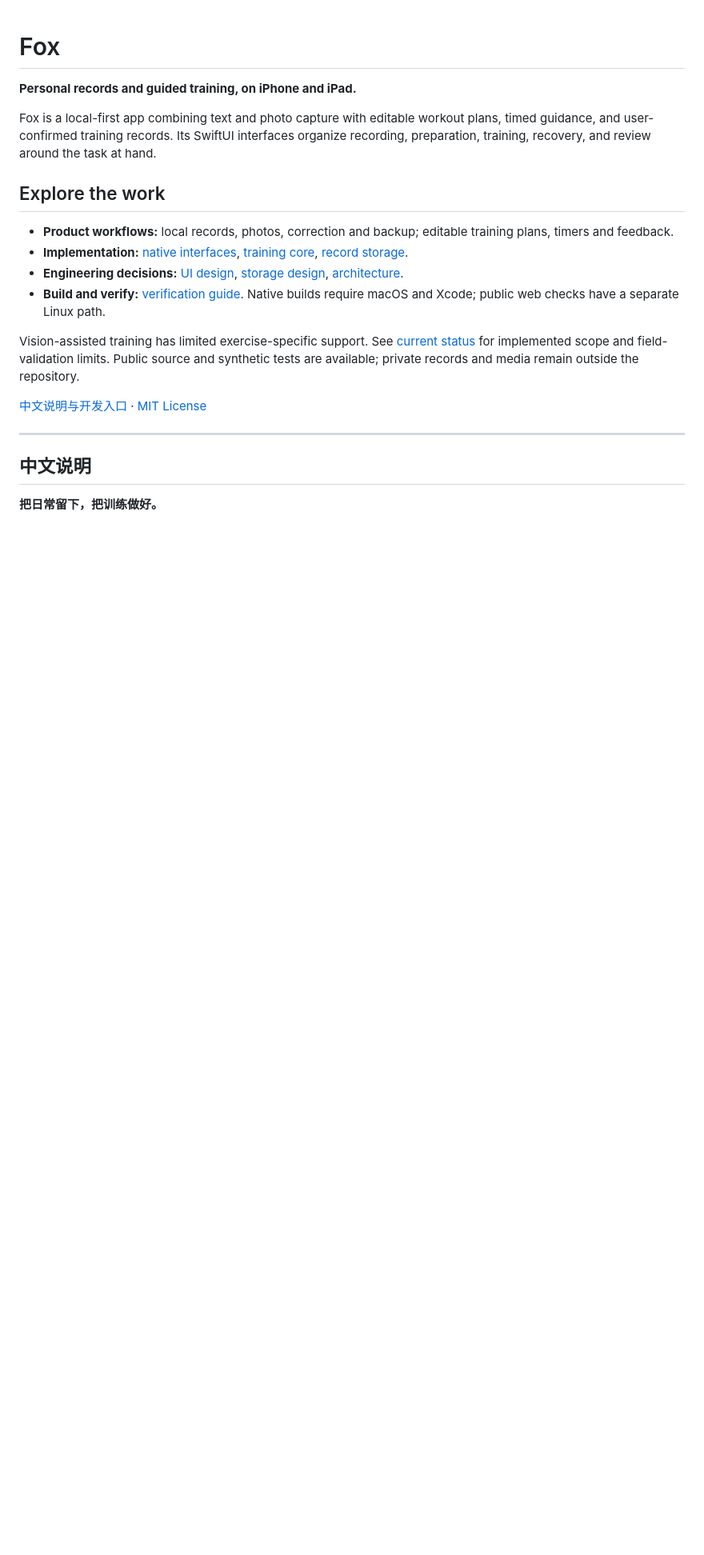
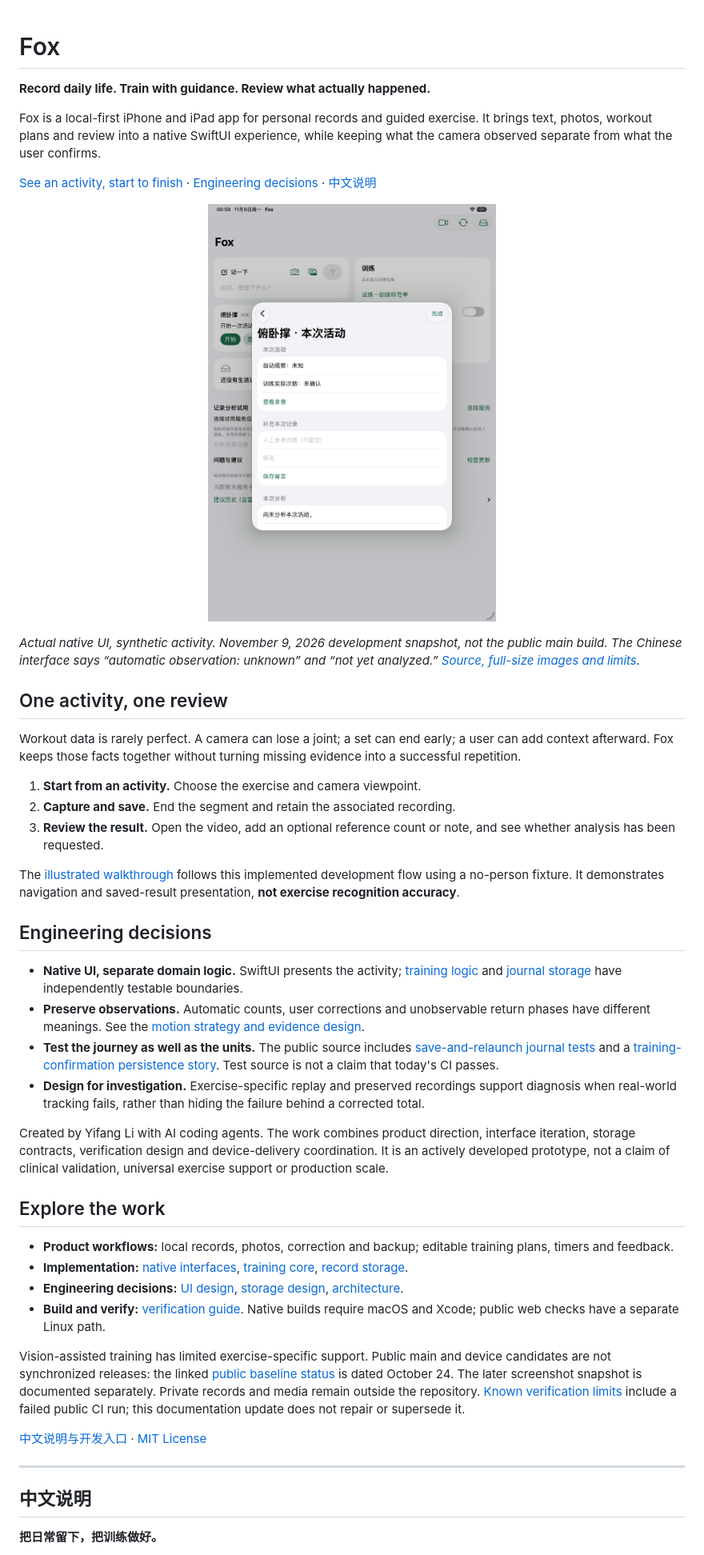
Before and after one commit to li1fang/fox, a Markdown page: README.md, the part around one of its changes. Shown at 80% size. Rendered like a GitHub page; pictures changed too: docs/showcase/assets/activity-result.png (added); blank space fills up the shorter version.

Commit message:
docs: present Fox activity workflow with sourced native screenshots [skip ci]

```diff
--- a/README.md
+++ b/README.md
@@ -1,8 +1,35 @@
 # Fox
 
-**Personal records and guided training, on iPhone and iPad.**
+**Record daily life. Train with guidance. Review what actually happened.**
 
-Fox is a local-first app combining text and photo capture with editable workout plans, timed guidance, and user-confirmed training records. Its SwiftUI interfaces organize recording, preparation, training, recovery, and review around the task at hand.
+Fox is a local-first iPhone and iPad app for personal records and guided exercise. It brings text, photos, workout plans and review into a native SwiftUI experience, while keeping what the camera observed separate from what the user confirms.
+
+[See an activity, start to finish](docs/showcase/README.md) · [Engineering decisions](#engineering-decisions) · [中文说明](#中文说明)
+
+<p align="center">
+  <a href="docs/showcase/assets/activity-result.png"><img src="docs/showcase/assets/activity-result.png" width="360" alt="Actual Fox iPad simulator result page: automatic observation unknown, actual repetitions unconfirmed, retained video available, optional feedback, and analysis not yet requested."></a>
+</p>
+
+*Actual native UI, synthetic activity. November 9, 2026 development snapshot, not the public main build. The Chinese interface says “automatic observation: unknown” and “not yet analyzed.” [Source, full-size images and limits](docs/showcase/README.md#evidence-and-provenance).*
+
+## One activity, one review
+
+Workout data is rarely perfect. A camera can lose a joint; a set can end early; a user can add context afterward. Fox keeps those facts together without turning missing evidence into a successful repetition.
+
+1. **Start from an activity.** Choose the exercise and camera viewpoint.
+2. **Capture and save.** End the segment and retain the associated recording.
+3. **Review the result.** Open the video, add an optional reference count or note, and see whether analysis has been requested.
+
+The [illustrated walkthrough](docs/showcase/README.md) follows this implemented development flow using a no-person fixture. It demonstrates navigation and saved-result presentation, **not exercise recognition accuracy**.
+
+## Engineering decisions
+
+- **Native UI, separate domain logic.** SwiftUI presents the activity; [training logic](apps/ipad/FoxTrainingCore) and [journal storage](apps/ipad/FoxJournalCore) have independently testable boundaries.
+- **Preserve observations.** Automatic counts, user corrections and unobservable return phases have different meanings. See the [motion strategy and evidence design](docs/fitness/VISION_STRATEGY_AND_EVIDENCE_V1.zh-CN.md).
+- **Test the journey as well as the units.** The public source includes [save-and-relaunch journal tests](apps/ipad/FoxUITests/FoxJournalUITests.swift) and a [training-confirmation persistence story](apps/ipad/FoxUITests/FoxNativeUITests.swift). Test source is not a claim that today's CI passes.
+- **Design for investigation.** Exercise-specific replay and preserved recordings support diagnosis when real-world tracking fails, rather than hiding the failure behind a corrected total.
+
+Created by Yifang Li with AI coding agents. The work combines product direction, interface iteration, storage contracts, verification design and device-delivery coordination. It is an actively developed prototype, not a claim of clinical validation, universal exercise support or production scale.
 
 ## Explore the work
 
@@ -11,7 +38,7 @@ Fox is a local-first app combining text and photo capture with editable workout
 - **Engineering decisions:** [UI design](docs/design/UI_INTENT_AND_REVIEW.zh-CN.md), [storage design](docs/journal/RECORD_STORAGE_V1.zh-CN.md), [architecture](docs/architecture.md).
 - **Build and verify:** [verification guide](docs/development/VERIFICATION.md). Native builds require macOS and Xcode; public web checks have a separate Linux path.
 
-Vision-assisted training has limited exercise-specific support. See [current status](docs/development/CURRENT.md) for implemented scope and field-validation limits. Public source and synthetic tests are available; private records and media remain outside the repository.
+Vision-assisted training has limited exercise-specific support. Public main and device candidates are not synchronized releases: the linked [public baseline status](docs/development/CURRENT.md) is dated October 24. The later screenshot snapshot is documented separately. Private records and media remain outside the repository. [Known verification limits](docs/showcase/README.md#verification-status) include a failed public CI run; this documentation update does not repair or supersede it.
 
 [中文说明与开发入口](#中文说明) · [MIT License](LICENSE)
 
```
Also changed, not shown: other parts of README.md (+1 -1 lines), docs/showcase/README.md (added, +56 -0 lines), docs/showcase/RECEIPT.zh-CN.md (added, +37 -0 lines), docs/showcase/assets/activity-capture.png (added), docs/showcase/assets/activity-home.png (added), docs/showcase/assets/preview-desktop.png (added), docs/showcase/assets/preview-mobile.png (added), 3 other files.
